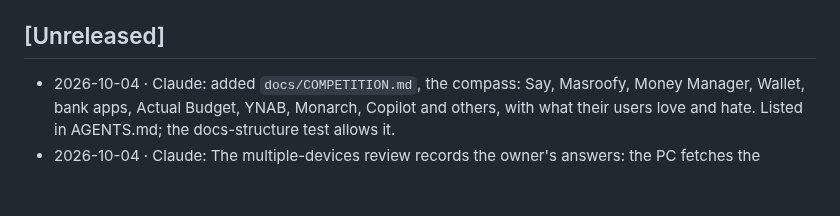
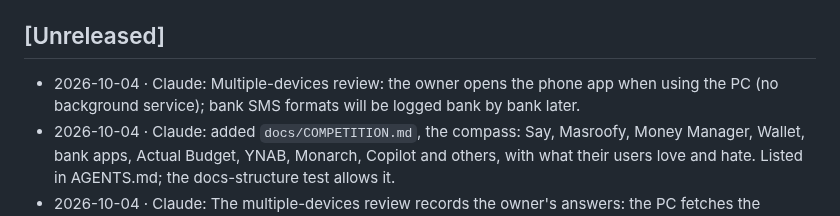
Before and after one commit to elfekimuhammed/Lightning, a Markdown page: CHANGELOG.md, the part around the change. Rendered like a GitHub page; blank space fills up the shorter version.

Commit message:
Multiple-devices review: open the phone app; log bank SMS formats later
Co-Authored-By: Claude Opus 5.5 <noreply@anthropic.com>
Claude-Session: https://claude.ai/code/session_01UJey9Xu4MMJnaUJ2oU4wXS

```diff
--- a/CHANGELOG.md
+++ b/CHANGELOG.md
@@ -10,6 +10,7 @@ Every change to Lightning is recorded here — newest first. Dates are `yyyy-mm-
 - When a version is tagged, rename `Unreleased` to that version and start a new `Unreleased` above it.
 
 ## [Unreleased]
+- 2026-10-04 · Claude: Multiple-devices review: the owner opens the phone app when using the PC (no background service); bank SMS formats will be logged bank by bank later.
 - 2026-10-04 · Claude: added `docs/COMPETITION.md`, the compass: Say, Masroofy, Money Manager, Wallet, bank apps, Actual Budget, YNAB, Monarch, Copilot and others, with what their users love and hate. Listed in AGENTS.md; the docs-structure test allows it.
 - 2026-10-04 · Claude: The multiple-devices review records the owner's answers: the PC fetches the phone's copy while the password is typed; it sends a recovery copy every 3 minutes while lent; the phone reads bank SMS once it holds the ledger again; everything stays local.
 - 2026-10-04 · Claude: Reviewed the multiple-devices proposal for the owner. The review is appended at the end of `docs/proposals/multiple_devices.md`, clearly marked; the proposal itself is unchanged. Revised the same day after the owner's feedback: the phone lends the database to a PC (one short Wi-Fi exchange, then the PC works alone) and captures bank SMS while it is lent. Measured: a sample profile copies and checks in milliseconds.
```
Also changed, not shown: NOW.md (+1 -1 lines), docs/proposals/multiple_devices.md (+4 -4 lines).
